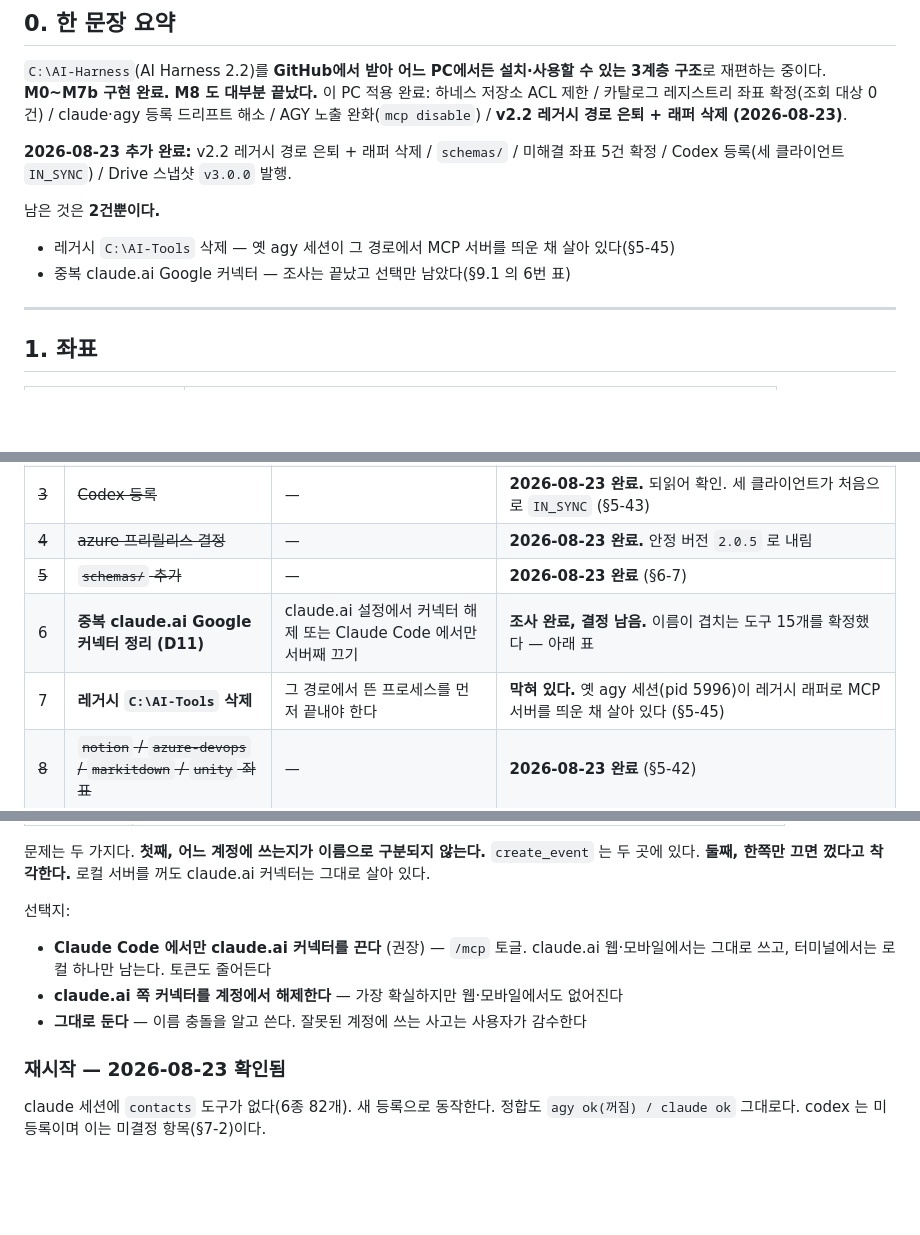
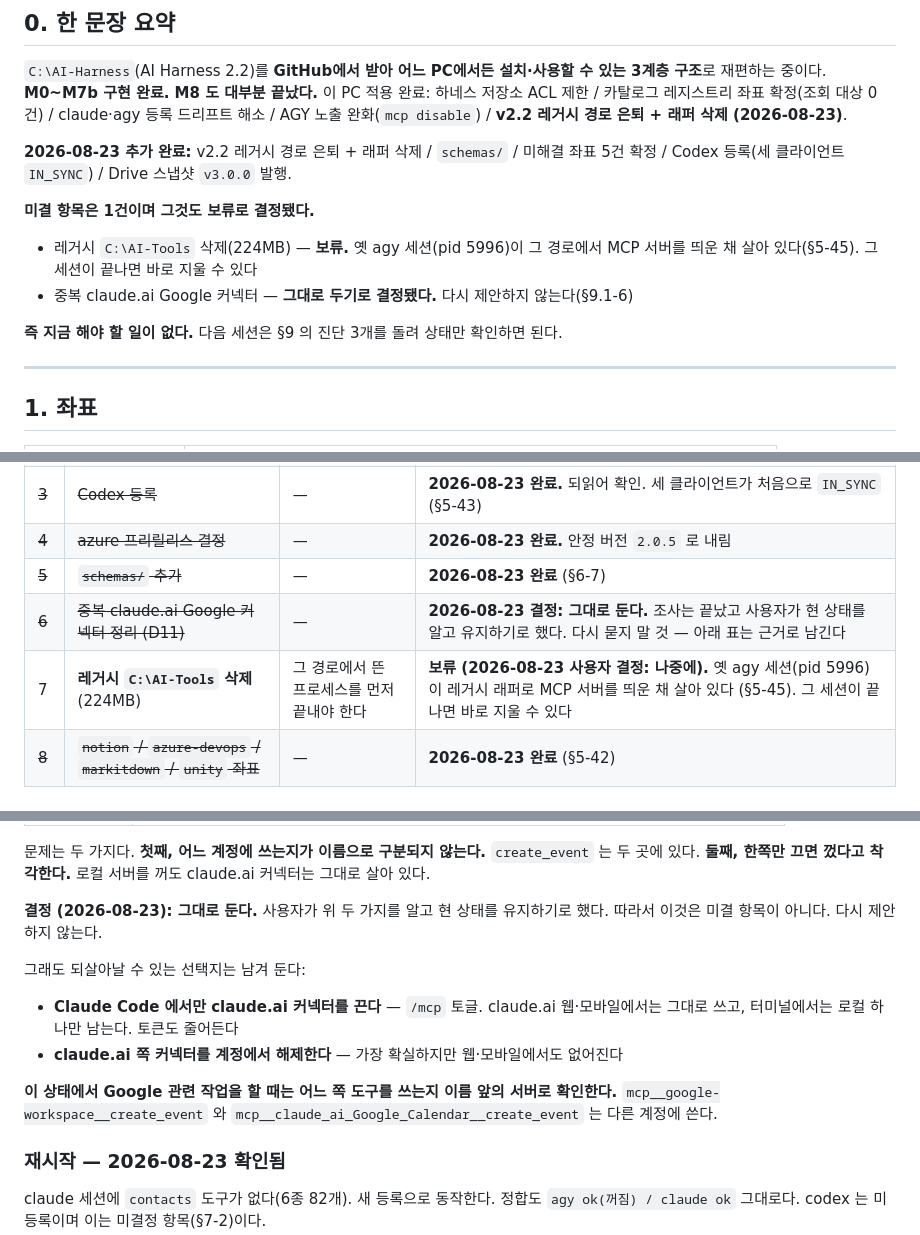
Before and after one commit to hacker943410-debug/ai-harness, a Markdown page: proposals/HANDOFF.md, 3 parts joined by grey strips. GitHub-like rendering; blank space fills up the shorter version.

Commit message:
﻿docs: HANDOFF — 남은 2건을 사용자 결정으로 종결
중복 claude.ai Google 커넥터(D11): 그대로 두기로 결정됐다.
  조사 결과(겹치는 도구 15개)는 근거로 남기고, 미결 항목에서 내린다.
  다시 제안하지 않는다. 대신 작업 시 어느 서버의 도구인지 이름으로 확인하라는
  주의를 남겼다 — 두 create_event 는 서로 다른 Google 계정에 쓴다.

레거시 C:\AI-Tools 삭제: 보류. 옛 agy 세션(pid 5996)이 그 경로의 MCP 서버를
  물고 있어 지금은 지울 수 없다. 그 세션이 끝나면 바로 가능하다.

미결 항목 0건. 다음 세션은 진단 3개로 상태만 확인하면 된다.

```diff
--- a/proposals/HANDOFF.md
+++ b/proposals/HANDOFF.md
@@ -17,9 +17,12 @@ claude·agy 등록 드리프트 해소 / AGY 노출 완화(`mcp disable`) /
 **2026-08-23 추가 완료:** v2.2 레거시 경로 은퇴 + 래퍼 삭제 / `schemas/` / 미해결 좌표 5건 확정 /
 Codex 등록(세 클라이언트 `IN_SYNC`) / Drive 스냅샷 `v3.0.0` 발행.
 
-남은 것은 **2건뿐이다.**
-- 레거시 `C:\AI-Tools` 삭제 — 옛 agy 세션이 그 경로에서 MCP 서버를 띄운 채 살아 있다(§5-45)
-- 중복 claude.ai Google 커넥터 — 조사는 끝났고 선택만 남았다(§9.1 의 6번 표)
+**미결 항목은 1건이며 그것도 보류로 결정됐다.**
+- 레거시 `C:\AI-Tools` 삭제(224MB) — **보류.** 옛 agy 세션(pid 5996)이 그 경로에서
+  MCP 서버를 띄운 채 살아 있다(§5-45). 그 세션이 끝나면 바로 지울 수 있다
+- 중복 claude.ai Google 커넥터 — **그대로 두기로 결정됐다.** 다시 제안하지 않는다(§9.1-6)
+
+**즉 지금 해야 할 일이 없다.** 다음 세션은 §9 의 진단 3개를 돌려 상태만 확인하면 된다.
 
 ---
 
@@ -367,8 +370,8 @@ powershell ... -File '...\Install-Harness.ps1' -Rollback <저널경로>
 | ~~3~~ | ~~Codex 등록~~ | — | **2026-08-23 완료.** 되읽어 확인. 세 클라이언트가 처음으로 `IN_SYNC` (§5-43) |
 | ~~4~~ | ~~azure 프리릴리스 결정~~ | — | **2026-08-23 완료.** 안정 버전 `2.0.5` 로 내림 |
 | ~~5~~ | ~~`schemas/` 추가~~ | — | **2026-08-23 완료** (§6-7) |
-| 6 | **중복 claude.ai Google 커넥터 정리 (D11)** | claude.ai 설정에서 커넥터 해제 또는 Claude Code 에서만 서버째 끄기 | **조사 완료, 결정 남음.** 이름이 겹치는 도구 15개를 확정했다 — 아래 표 |
-| 7 | **레거시 `C:\AI-Tools` 삭제** | 그 경로에서 뜬 프로세스를 먼저 끝내야 한다 | **막혀 있다.** 옛 agy 세션(pid 5996)이 레거시 래퍼로 MCP 서버를 띄운 채 살아 있다 (§5-45) |
+| ~~6~~ | ~~중복 claude.ai Google 커넥터 정리 (D11)~~ | — | **2026-08-23 결정: 그대로 둔다.** 조사는 끝났고 사용자가 현 상태를 알고 유지하기로 했다. 다시 묻지 말 것 — 아래 표는 근거로 남긴다 |
+| 7 | **레거시 `C:\AI-Tools` 삭제** (224MB) | 그 경로에서 뜬 프로세스를 먼저 끝내야 한다 | **보류 (2026-08-23 사용자 결정: 나중에).** 옛 agy 세션(pid 5996)이 레거시 래퍼로 MCP 서버를 띄운 채 살아 있다 (§5-45). 그 세션이 끝나면 바로 지울 수 있다 |
 | ~~8~~ | ~~`notion` / `azure-devops` / `markitdown` / `unity` 좌표~~ | — | **2026-08-23 완료** (§5-42) |
 
 ### 6번 — 이름이 겹치는 도구 15개 (2026-08-23 실측)
@@ -386,11 +389,17 @@ powershell ... -File '...\Install-Harness.ps1' -Rollback <저널경로>
 **첫째, 어느 계정에 쓰는지가 이름으로 구분되지 않는다.** `create_event` 는 두 곳에 있다.
 **둘째, 한쪽만 끄면 껐다고 착각한다.** 로컬 서버를 꺼도 claude.ai 커넥터는 그대로 살아 있다.
 
-선택지:
-- **Claude Code 에서만 claude.ai 커넥터를 끈다** (권장) — `/mcp` 토글.
+**결정 (2026-08-23): 그대로 둔다.** 사용자가 위 두 가지를 알고 현 상태를 유지하기로 했다.
+따라서 이것은 미결 항목이 아니다. 다시 제안하지 않는다.
+
+그래도 되살아날 수 있는 선택지는 남겨 둔다:
+- **Claude Code 에서만 claude.ai 커넥터를 끈다** — `/mcp` 토글.
   claude.ai 웹·모바일에서는 그대로 쓰고, 터미널에서는 로컬 하나만 남는다. 토큰도 줄어든다
 - **claude.ai 쪽 커넥터를 계정에서 해제한다** — 가장 확실하지만 웹·모바일에서도 없어진다
-- **그대로 둔다** — 이름 충돌을 알고 쓴다. 잘못된 계정에 쓰는 사고는 사용자가 감수한다
+
+**이 상태에서 Google 관련 작업을 할 때는 어느 쪽 도구를 쓰는지 이름 앞의 서버로 확인한다.**
+`mcp__google-workspace__create_event` 와 `mcp__claude_ai_Google_Calendar__create_event` 는
+다른 계정에 쓴다.
 
 ### 재시작 — 2026-08-23 확인됨
 
```
